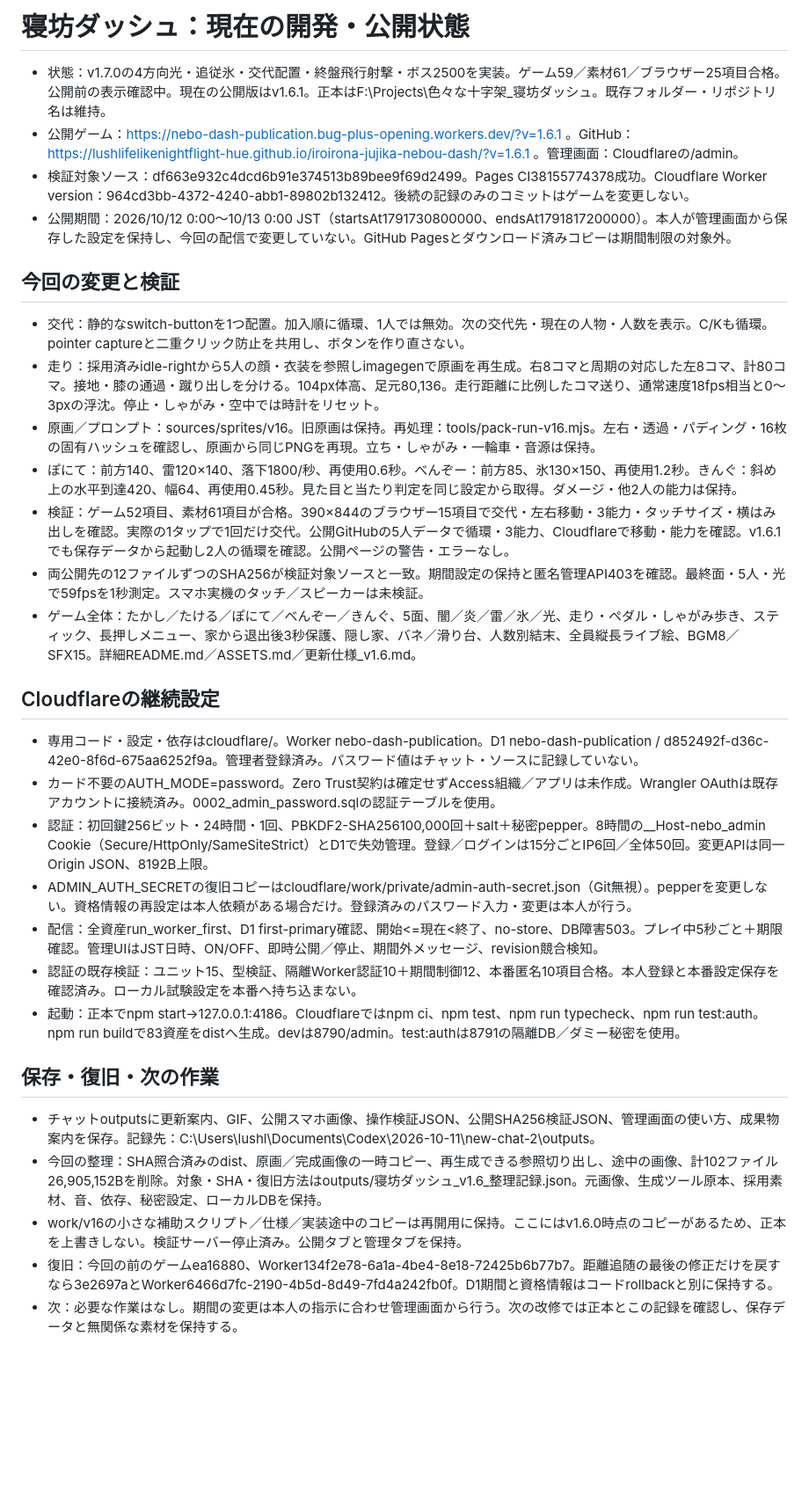
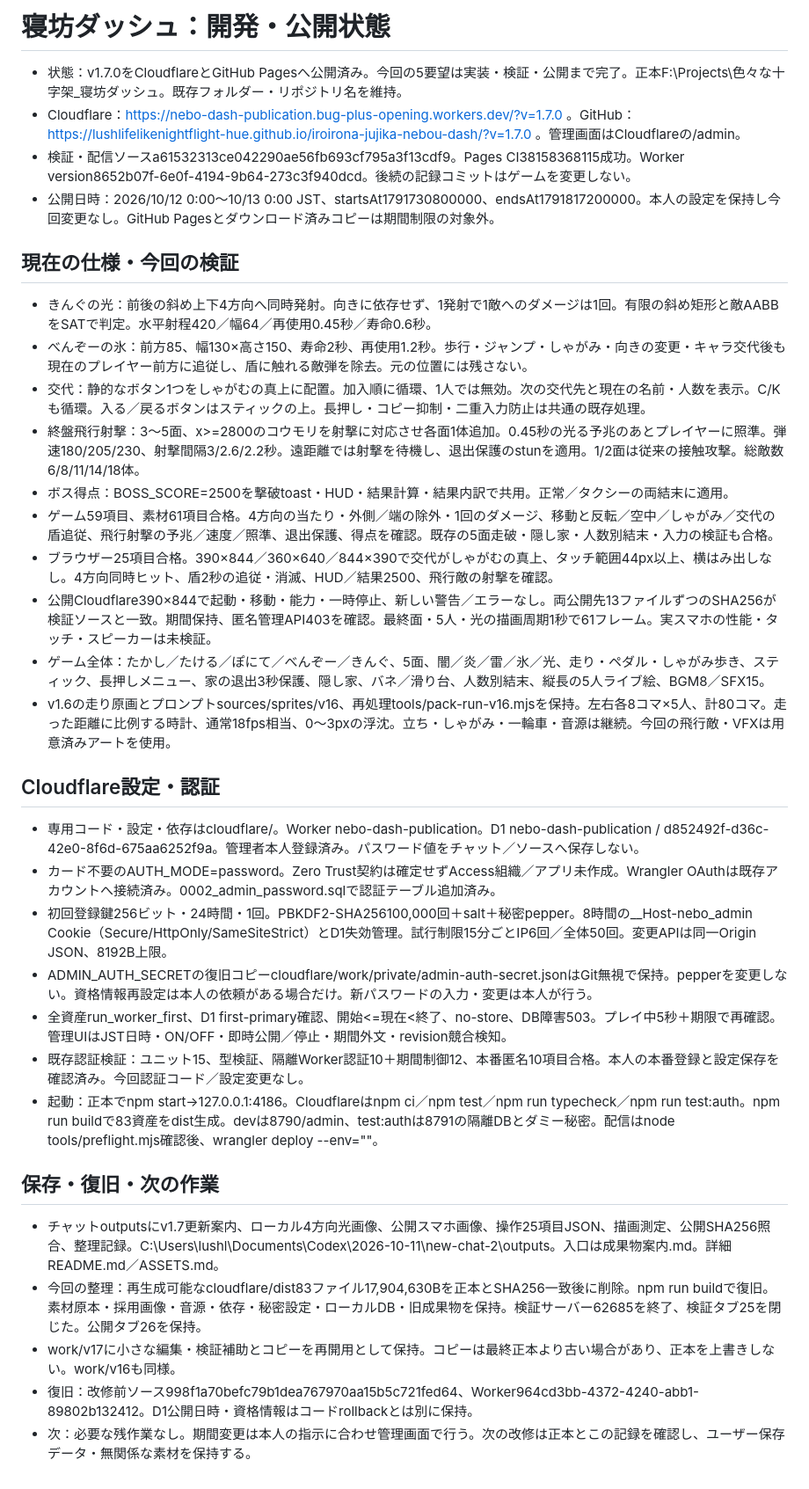
Before and after one commit to lushlifelikenightflight-hue/iroirona-jujika-nebou-dash, a Markdown page: HANDOFF.md, the part around the change. Shown at 88% size. Rendered like a GitHub page; blank space fills up the shorter version.

Commit message:
docs: record v1.7 verified release and recovery

```diff
--- a/HANDOFF.md
+++ b/HANDOFF.md
@@ -1,31 +1,34 @@
-# 寝坊ダッシュ：現在の開発・公開状態
+# 寝坊ダッシュ：開発・公開状態
 
-- 状態：v1.7.0の4方向光・追従氷・交代配置・終盤飛行射撃・ボス2500を実装。ゲーム59／素材61／ブラウザー25項目合格。公開前の表示確認中。現在の公開版はv1.6.1。正本はF:\Projects\色々な十字架_寝坊ダッシュ。既存フォルダー・リポジトリ名は維持。
-- 公開ゲーム：https://nebo-dash-publication.bug-plus-opening.workers.dev/?v=1.6.1 。GitHub：https://lushlifelikenightflight-hue.github.io/iroirona-jujika-nebou-dash/?v=1.6.1 。管理画面：Cloudflareの/admin。
-- 検証対象ソース：df663e932c4dcd6b91e374513b89bee9f69d2499。Pages CI38155774378成功。Cloudflare Worker version：964cd3bb-4372-4240-abb1-89802b132412。後続の記録のみのコミットはゲームを変更しない。
-- 公開期間：2026/10/12 0:00〜10/13 0:00 JST（startsAt1791730800000、endsAt1791817200000）。本人が管理画面から保存した設定を保持し、今回の配信で変更していない。GitHub Pagesとダウンロード済みコピーは期間制限の対象外。
+- 状態：v1.7.0をCloudflareとGitHub Pagesへ公開済み。今回の5要望は実装・検証・公開まで完了。正本F:\Projects\色々な十字架_寝坊ダッシュ。既存フォルダー・リポジトリ名を維持。
+- Cloudflare：https://nebo-dash-publication.bug-plus-opening.workers.dev/?v=1.7.0 。GitHub：https://lushlifelikenightflight-hue.github.io/iroirona-jujika-nebou-dash/?v=1.7.0 。管理画面はCloudflareの/admin。
+- 検証・配信ソースa61532313ce042290ae56fb693cf795a3f13cdf9。Pages CI38158368115成功。Worker version8652b07f-6e0f-4194-9b64-273c3f940dcd。後続の記録コミットはゲームを変更しない。
+- 公開日時：2026/10/12 0:00〜10/13 0:00 JST、startsAt1791730800000、endsAt1791817200000。本人の設定を保持し今回変更なし。GitHub Pagesとダウンロード済みコピーは期間制限の対象外。
 
-## 今回の変更と検証
-- 交代：静的なswitch-buttonを1つ配置。加入順に循環、1人では無効。次の交代先・現在の人物・人数を表示。C/Kも循環。pointer captureと二重クリック防止を共用し、ボタンを作り直さない。
-- 走り：採用済みidle-rightから5人の顔・衣装を参照しimagegenで原画を再生成。右8コマと周期の対応した左8コマ、計80コマ。接地・膝の通過・蹴り出しを分ける。104px体高、足元80,136。走行距離に比例したコマ送り、通常速度18fps相当と0〜3pxの浮沈。停止・しゃがみ・空中では時計をリセット。
-- 原画／プロンプト：sources/sprites/v16。旧原画は保持。再処理：tools/pack-run-v16.mjs。左右・透過・パディング・16枚の固有ハッシュを確認し、原画から同じPNGを再現。立ち・しゃがみ・一輪車・音源は保持。
-- ぽにて：前方140、雷120×140、落下1800/秒、再使用0.6秒。べんぞー：前方85、氷130×150、再使用1.2秒。きんぐ：斜め上の水平到達420、幅64、再使用0.45秒。見た目と当たり判定を同じ設定から取得。ダメージ・他2人の能力は保持。
-- 検証：ゲーム52項目、素材61項目が合格。390×844のブラウザー15項目で交代・左右移動・3能力・タッチサイズ・横はみ出しを確認。実際の1タップで1回だけ交代。公開GitHubの5人データで循環・3能力、Cloudflareで移動・能力を確認。v1.6.1でも保存データから起動し2人の循環を確認。公開ページの警告・エラーなし。
-- 両公開先の12ファイルずつのSHA256が検証対象ソースと一致。期間設定の保持と匿名管理API403を確認。最終面・5人・光で59fpsを1秒測定。スマホ実機のタッチ／スピーカーは未検証。
-- ゲーム全体：たかし／たける／ぽにて／べんぞー／きんぐ、5面、闇／炎／雷／氷／光、走り・ペダル・しゃがみ歩き、スティック、長押しメニュー、家から退出後3秒保護、隠し家、バネ／滑り台、人数別結末、全員縦長ライブ絵、BGM8／SFX15。詳細README.md／ASSETS.md／更新仕様_v1.6.md。
+## 現在の仕様・今回の検証
+- きんぐの光：前後の斜め上下4方向へ同時発射。向きに依存せず、1発射で1敵へのダメージは1回。有限の斜め矩形と敵AABBをSATで判定。水平射程420／幅64／再使用0.45秒／寿命0.6秒。
+- べんぞーの氷：前方85、幅130×高さ150、寿命2秒、再使用1.2秒。歩行・ジャンプ・しゃがみ・向きの変更・キャラ交代後も現在のプレイヤー前方に追従し、盾に触れる敵弾を除去。元の位置には残さない。
+- 交代：静的なボタン1つをしゃがむの真上に配置。加入順に循環、1人では無効。次の交代先と現在の名前・人数を表示。C/Kも循環。入る／戻るボタンはスティックの上。長押し・コピー抑制・二重入力防止は共通の既存処理。
+- 終盤飛行射撃：3〜5面、x>=2800のコウモリを射撃に対応させ各面1体追加。0.45秒の光る予兆のあとプレイヤーに照準。弾速180/205/230、射撃間隔3/2.6/2.2秒。遠距離では射撃を待機し、退出保護のstunを適用。1/2面は従来の接触攻撃。総敵数6/8/11/14/18体。
+- ボス得点：BOSS_SCORE=2500を撃破toast・HUD・結果計算・結果内訳で共用。正常／タクシーの両結末に適用。
+- ゲーム59項目、素材61項目合格。4方向の当たり・外側／端の除外・1回のダメージ、移動と反転／空中／しゃがみ／交代の盾追従、飛行射撃の予兆／速度／照準、退出保護、得点を確認。既存の5面走破・隠し家・人数別結末・入力の検証も合格。
+- ブラウザー25項目合格。390×844／360×640／844×390で交代がしゃがむの真上、タッチ範囲44px以上、横はみ出しなし。4方向同時ヒット、盾2秒の追従・消滅、HUD／結果2500、飛行敵の射撃を確認。
+- 公開Cloudflare390×844で起動・移動・能力・一時停止、新しい警告／エラーなし。両公開先13ファイルずつのSHA256が検証ソースと一致。期間保持、匿名管理API403を確認。最終面・5人・光の描画周期1秒で61フレーム。実スマホの性能・タッチ・スピーカーは未検証。
+- ゲーム全体：たかし／たける／ぽにて／べんぞー／きんぐ、5面、闇／炎／雷／氷／光、走り・ペダル・しゃがみ歩き、スティック、長押しメニュー、家の退出3秒保護、隠し家、バネ／滑り台、人数別結末、縦長の5人ライブ絵、BGM8／SFX15。
+- v1.6の走り原画とプロンプトsources/sprites/v16、再処理tools/pack-run-v16.mjsを保持。左右各8コマ×5人、計80コマ。走った距離に比例する時計、通常18fps相当、0〜3pxの浮沈。立ち・しゃがみ・一輪車・音源は継続。今回の飛行敵・VFXは用意済みアートを使用。
 
-## Cloudflareの継続設定
-- 専用コード・設定・依存はcloudflare/。Worker nebo-dash-publication。D1 nebo-dash-publication / d852492f-d36c-42e0-8f6d-675aa6252f9a。管理者登録済み。パスワード値はチャット・ソースに記録していない。
-- カード不要のAUTH_MODE=password。Zero Trust契約は確定せずAccess組織／アプリは未作成。Wrangler OAuthは既存アカウントに接続済み。0002_admin_password.sqlの認証テーブルを使用。
-- 認証：初回鍵256ビット・24時間・1回、PBKDF2-SHA256100,000回＋salt＋秘密pepper。8時間の__Host-nebo_admin Cookie（Secure/HttpOnly/SameSiteStrict）とD1で失効管理。登録／ログインは15分ごとIP6回／全体50回。変更APIは同一Origin JSON、8192B上限。
-- ADMIN_AUTH_SECRETの復旧コピーはcloudflare/work/private/admin-auth-secret.json（Git無視）。pepperを変更しない。資格情報の再設定は本人依頼がある場合だけ。登録済みのパスワード入力・変更は本人が行う。
-- 配信：全資産run_worker_first、D1 first-primary確認、開始<=現在<終了、no-store、DB障害503。プレイ中5秒ごと＋期限確認。管理UIはJST日時、ON/OFF、即時公開／停止、期間外メッセージ、revision競合検知。
-- 認証の既存検証：ユニット15、型検証、隔離Worker認証10＋期間制御12、本番匿名10項目合格。本人登録と本番設定保存を確認済み。ローカル試験設定を本番へ持ち込まない。
-- 起動：正本でnpm start→127.0.0.1:4186。Cloudflareではnpm ci、npm test、npm run typecheck、npm run test:auth。npm run buildで83資産をdistへ生成。devは8790/admin。test:authは8791の隔離DB／ダミー秘密を使用。
+## Cloudflare設定・認証
+- 専用コード・設定・依存はcloudflare/。Worker nebo-dash-publication。D1 nebo-dash-publication / d852492f-d36c-42e0-8f6d-675aa6252f9a。管理者本人登録済み。パスワード値をチャット／ソースへ保存しない。
+- カード不要のAUTH_MODE=password。Zero Trust契約は確定せずAccess組織／アプリ未作成。Wrangler OAuthは既存アカウントへ接続済み。0002_admin_password.sqlで認証テーブル追加済み。
+- 初回登録鍵256ビット・24時間・1回。PBKDF2-SHA256100,000回＋salt＋秘密pepper。8時間の__Host-nebo_admin Cookie（Secure/HttpOnly/SameSiteStrict）とD1失効管理。試行制限15分ごとIP6回／全体50回。変更APIは同一Origin JSON、8192B上限。
+- ADMIN_AUTH_SECRETの復旧コピーcloudflare/work/private/admin-auth-secret.jsonはGit無視で保持。pepperを変更しない。資格情報再設定は本人の依頼がある場合だけ。新パスワードの入力・変更は本人が行う。
+- 全資産run_worker_first、D1 first-primary確認、開始<=現在<終了、no-store、DB障害503。プレイ中5秒＋期限で再確認。管理UIはJST日時・ON/OFF・即時公開／停止・期間外文・revision競合検知。
+- 既存認証検証：ユニット15、型検証、隔離Worker認証10＋期間制御12、本番匿名10項目合格。本人の本番登録と設定保存を確認済み。今回認証コード／設定変更なし。
+- 起動：正本でnpm start→127.0.0.1:4186。Cloudflareはnpm ci／npm test／npm run typecheck／npm run test:auth。npm run buildで83資産をdist生成。devは8790/admin、test:authは8791の隔離DBとダミー秘密。配信はnode tools/preflight.mjs確認後、wrangler deploy --env=""。
 
 ## 保存・復旧・次の作業
-- チャットoutputsに更新案内、GIF、公開スマホ画像、操作検証JSON、公開SHA256検証JSON、管理画面の使い方、成果物案内を保存。記録先：C:\Users\lushl\Documents\Codex\2026-10-11\new-chat-2\outputs。
-- 今回の整理：SHA照合済みのdist、原画／完成画像の一時コピー、再生成できる参照切り出し、途中の画像、計102ファイル26,905,152Bを削除。対象・SHA・復旧方法はoutputs/寝坊ダッシュ_v1.6_整理記録.json。元画像、生成ツール原本、採用素材、音、依存、秘密設定、ローカルDBを保持。
-- work/v16の小さな補助スクリプト／仕様／実装途中のコピーは再開用に保持。ここにはv1.6.0時点のコピーがあるため、正本を上書きしない。検証サーバー停止済み。公開タブと管理タブを保持。
-- 復旧：今回の前のゲームea16880、Worker134f2e78-6a1a-4be4-8e18-72425b6b77b7。距離追随の最後の修正だけを戻すなら3e2697aとWorker6466d7fc-2190-4b5d-8d49-7fd4a242fb0f。D1期間と資格情報はコードrollbackと別に保持する。
-- 次：必要な作業はなし。期間の変更は本人の指示に合わせ管理画面から行う。次の改修では正本とこの記録を確認し、保存データと無関係な素材を保持する。
+- チャットoutputsにv1.7更新案内、ローカル4方向光画像、公開スマホ画像、操作25項目JSON、描画測定、公開SHA256照合、整理記録。C:\Users\lushl\Documents\Codex\2026-10-11\new-chat-2\outputs。入口は成果物案内.md。詳細README.md／ASSETS.md。
+- 今回の整理：再生成可能なcloudflare/dist83ファイル17,904,630Bを正本とSHA256一致後に削除。npm run buildで復旧。素材原本・採用画像・音源・依存・秘密設定・ローカルDB・旧成果物を保持。検証サーバー62685を終了、検証タブ25を閉じた。公開タブ26を保持。
+- work/v17に小さな編集・検証補助とコピーを再開用として保持。コピーは最終正本より古い場合があり、正本を上書きしない。work/v16も同様。
+- 復旧：改修前ソース998f1a70befc79b1dea767970aa15b5c721fed64、Worker964cd3bb-4372-4240-abb1-89802b132412。D1公開日時・資格情報はコードrollbackとは別に保持。
+- 次：必要な残作業なし。期間変更は本人の指示に合わせ管理画面で行う。次の改修は正本とこの記録を確認し、ユーザー保存データ・無関係な素材を保持する。
```
